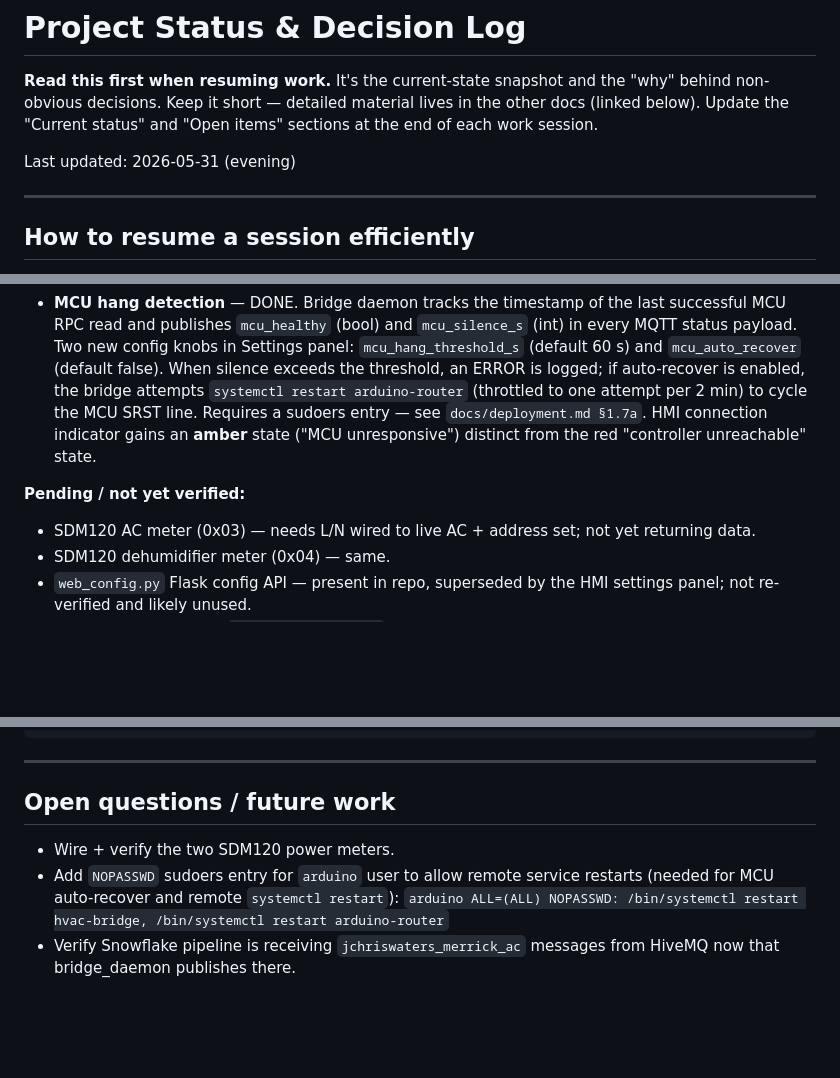
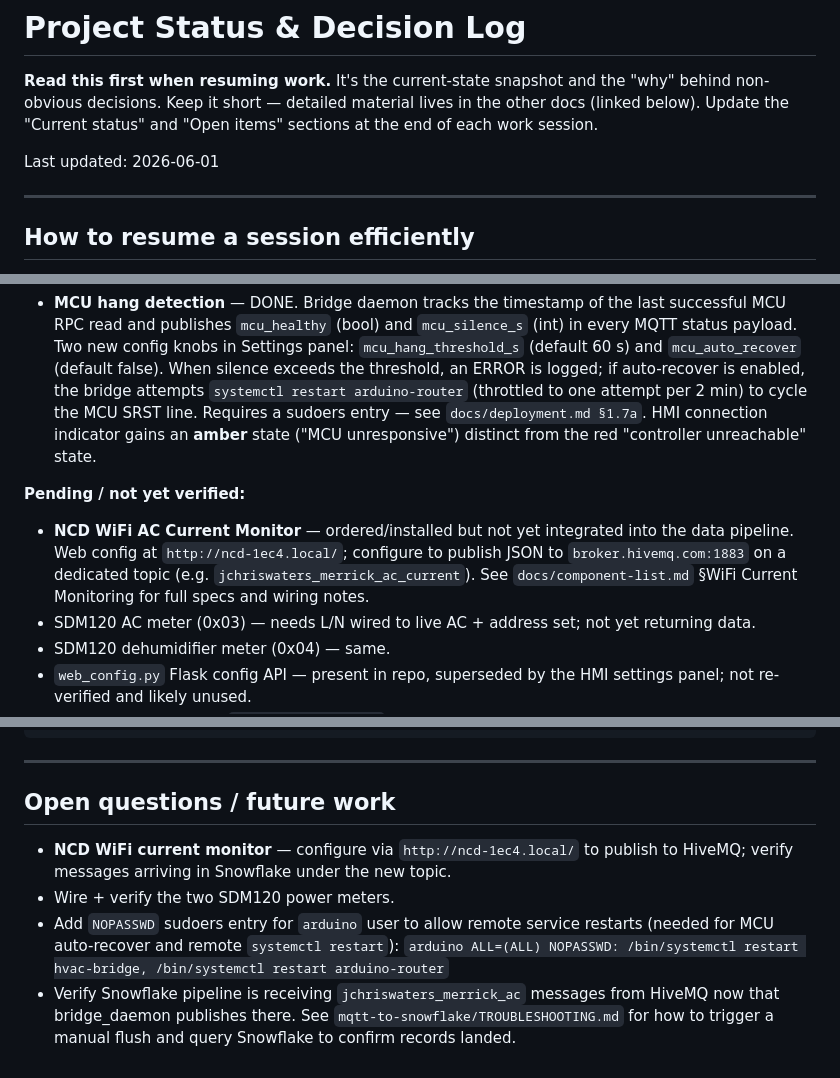
Before and after one commit to jchriswaters/merrick_ac, a Markdown page: docs/PROJECT-STATUS.md, 3 parts joined by grey strips. GitHub-like rendering; blank space fills up the shorter version.

Commit message:
docs: update PROJECT-STATUS with NCD sensor and date
Adds NCD WiFi current monitor to pending/not-yet-verified list and open
questions. Updates last-modified date to 2026-06-01.

Co-Authored-By: Claude Sonnet 4.6 <noreply@anthropic.com>

```diff
--- a/docs/PROJECT-STATUS.md
+++ b/docs/PROJECT-STATUS.md
@@ -5,7 +5,7 @@ and the "why" behind non-obvious decisions.  Keep it short — detailed
 material lives in the other docs (linked below).  Update the "Current
 status" and "Open items" sections at the end of each work session.
 
-Last updated: 2026-05-31 (evening)
+Last updated: 2026-06-01
 
 ---
 
@@ -121,6 +121,11 @@ codebase or pasting a transcript.
   state.
 
 **Pending / not yet verified:**
+- **NCD WiFi AC Current Monitor** — ordered/installed but not yet integrated
+  into the data pipeline.  Web config at `http://ncd-1ec4.local/`; configure
+  to publish JSON to `broker.hivemq.com:1883` on a dedicated topic (e.g.
+  `jchriswaters_merrick_ac_current`).  See `docs/component-list.md` §WiFi
+  Current Monitoring for full specs and wiring notes.
 - SDM120 AC meter (0x03) — needs L/N wired to live AC + address set; not
   yet returning data.
 - SDM120 dehumidifier meter (0x04) — same.
@@ -221,9 +226,13 @@ sim/         offline simulator + sensor bench tools
 
 ## Open questions / future work
 
+- **NCD WiFi current monitor** — configure via `http://ncd-1ec4.local/` to
+  publish to HiveMQ; verify messages arriving in Snowflake under the new topic.
 - Wire + verify the two SDM120 power meters.
 - Add `NOPASSWD` sudoers entry for `arduino` user to allow remote service
   restarts (needed for MCU auto-recover and remote `systemctl restart`):
   `arduino ALL=(ALL) NOPASSWD: /bin/systemctl restart hvac-bridge, /bin/systemctl restart arduino-router`
 - Verify Snowflake pipeline is receiving `jchriswaters_merrick_ac` messages
   from HiveMQ now that bridge_daemon publishes there.
+  See `mqtt-to-snowflake/TROUBLESHOOTING.md` for how to trigger a manual flush
+  and query Snowflake to confirm records landed.
```
